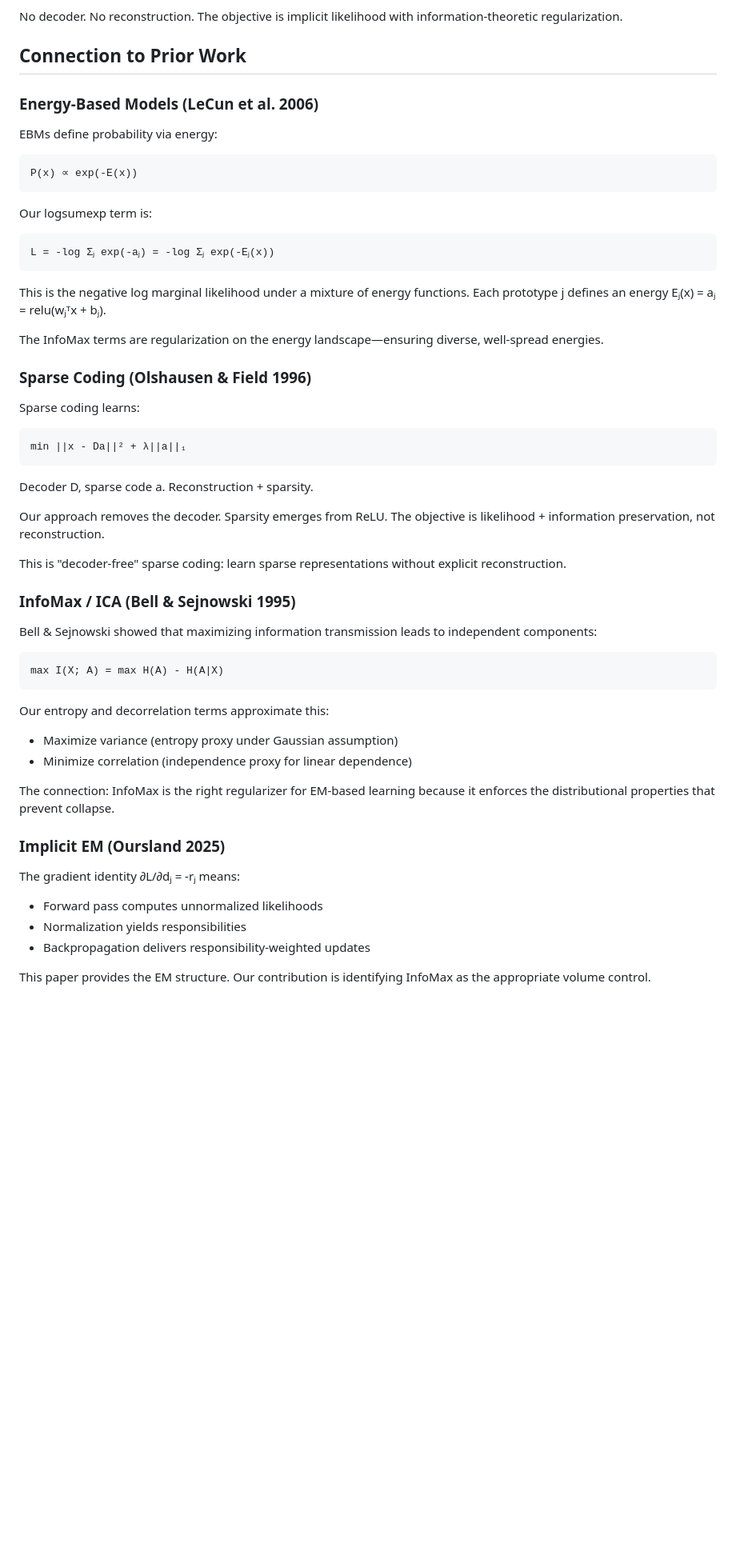
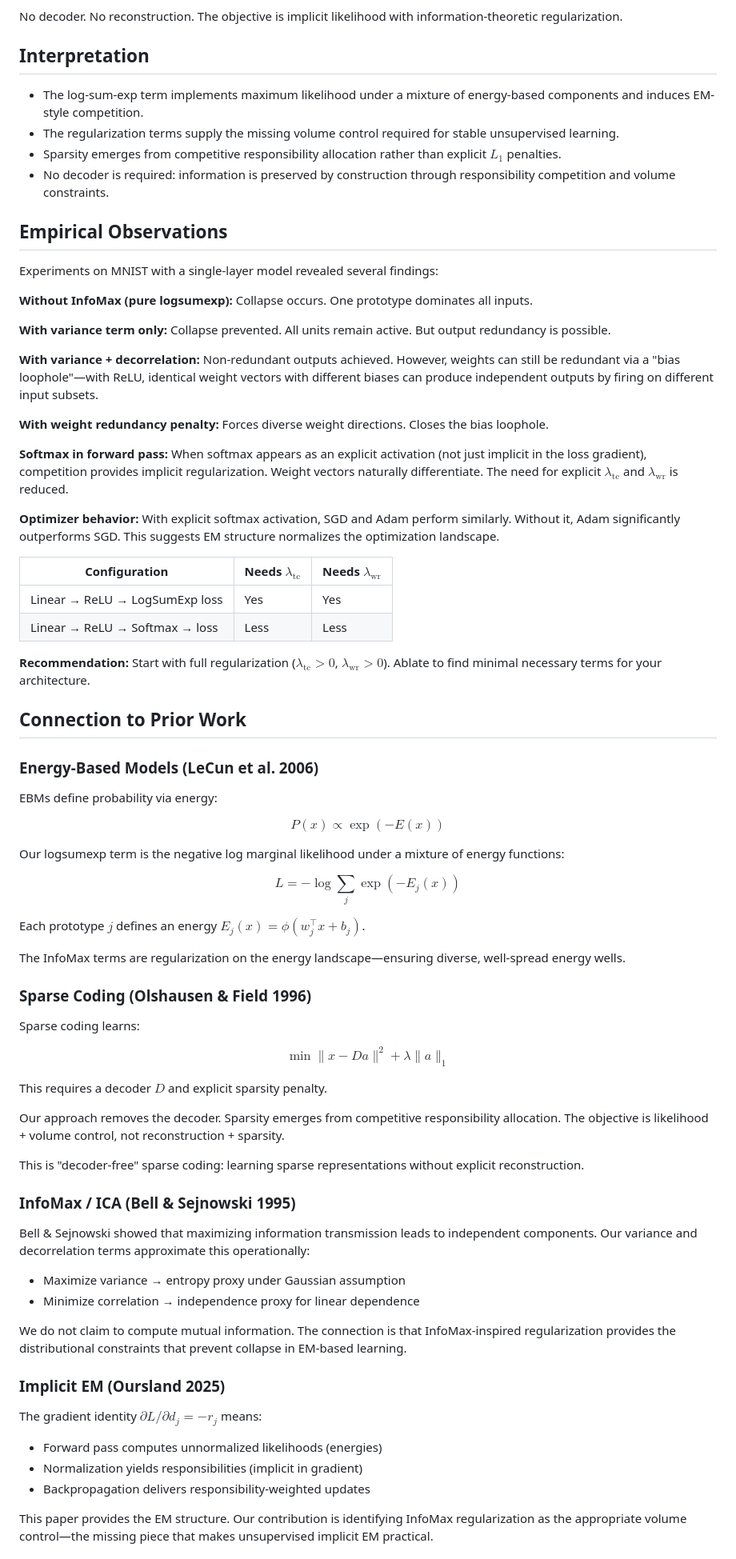
Before and after one commit to alanoursland/implicit_em_in_neural_activations, a Markdown page: notes/deriving_decoder_free_spares_autoencoders.md, the part around one of its changes. Shown at 80% size. Rendered like a GitHub page; blank space fills up the shorter version.

````diff
--- a/notes/deriving_decoder_free_spares_autoencoders.md
+++ b/notes/deriving_decoder_free_spares_autoencoders.md
@@ -144,56 +151,80 @@ L = logsumexp(-a) + infomax(a)
 
 No decoder. No reconstruction. The objective is implicit likelihood with information-theoretic regularization.
+
+## Interpretation
+
+- The log-sum-exp term implements maximum likelihood under a mixture of energy-based components and induces EM-style competition.
+- The regularization terms supply the missing volume control required for stable unsupervised learning.
+- Sparsity emerges from competitive responsibility allocation rather than explicit $L_1$ penalties.
+- No decoder is required: information is preserved by construction through responsibility competition and volume constraints.
+
+## Empirical Observations
+
+Experiments on MNIST with a single-layer model revealed several findings:
+
+**Without InfoMax (pure logsumexp):** Collapse occurs. One prototype dominates all inputs.
+
+**With variance term only:** Collapse prevented. All units remain active. But output redundancy is possible.
+
+**With variance + decorrelation:** Non-redundant outputs achieved. However, weights can still be redundant via a "bias loophole"—with ReLU, identical weight vectors with different biases can produce independent outputs by firing on different input subsets.
+
+**With weight redundancy penalty:** Forces diverse weight directions. Closes the bias loophole.
+
+**Softmax in forward pass:** When softmax appears as an explicit activation (not just implicit in the loss gradient), competition provides implicit regularization. Weight vectors naturally differentiate. The need for explicit $\lambda_{\text{tc}}$ and $\lambda_{\text{wr}}$ is reduced.
+
+**Optimizer behavior:** With explicit softmax activation, SGD and Adam perform similarly. Without it, Adam significantly outperforms SGD. This suggests EM structure normalizes the optimization landscape.
+
+| Configuration | Needs $\lambda_{\text{tc}}$ | Needs $\lambda_{\text{wr}}$ |
+|---------------|-----------|-----------|
+| Linear → ReLU → LogSumExp loss | Yes | Yes |
+| Linear → ReLU → Softmax → loss | Less | Less |
+
+**Recommendation:** Start with full regularization ($\lambda_{\text{tc}} > 0$, $\lambda_{\text{wr}} > 0$). Ablate to find minimal necessary terms for your architecture.
 
 ## Connection to Prior Work
 
 ### Energy-Based Models (LeCun et al. 2006)
 
 EBMs define probability via energy:
-```
-P(x) ∝ exp(-E(x))
-```
 
-Our logsumexp term is:
-```
-L = -log Σⱼ exp(-aⱼ) = -log Σⱼ exp(-Eⱼ(x))
-```
+$$P(x) \propto \exp(-E(x))$$
 
-This is the negative log marginal likelihood under a mixture of energy functions. Each prototype j defines an energy Eⱼ(x) = aⱼ = relu(wⱼᵀx + bⱼ).
+Our logsumexp term is the negative log marginal likelihood under a mixture of energy functions:
 
-The InfoMax terms are regularization on the energy landscape—ensuring diverse, well-spread energies.
+$$L = -\log \sum_j \exp(-E_j(x))$$
+
+Each prototype $j$ defines an energy $E_j(x) = \phi(w_j^\top x + b_j)$.
+
+The InfoMax terms are regularization on the energy landscape—ensuring diverse, well-spread energy wells.
 
 ### Sparse Coding (Olshausen & Field 1996)
 
 Sparse coding learns:
-```
-min ||x - Da||² + λ||a||₁
-```
 
-Decoder D, sparse code a. Reconstruction + sparsity.
+$$\min \|x - Da\|^2 + \lambda\|a\|_1$$
 
-Our approach removes the decoder. Sparsity emerges from ReLU. The objective is likelihood + information preservation, not reconstruction.
+This requires a decoder $D$ and explicit sparsity penalty.
 
-This is "decoder-free" sparse coding: learn sparse representations without explicit reconstruction.
+Our approach removes the decoder. Sparsity emerges from competitive responsibility allocation. The objective is likelihood + volume control, not reconstruction + sparsity.
+
+This is "decoder-free" sparse coding: learning sparse representations without explicit reconstruction.
 
 ### InfoMax / ICA (Bell & Sejnowski 1995)
 
-Bell & Sejnowski showed that maximizing information transmission leads to independent components:
-```
-max I(X; A) = max H(A) - H(A|X)
-```
+Bell & Sejnowski showed that maximizing information transmission leads to independent components. Our variance and decorrelation terms approximate this operationally:
 
-Our entropy and decorrelation terms approximate this:
-- Maximize variance (entropy proxy under Gaussian assumption)
-- Minimize correlation (independence proxy for linear dependence)
+- Maximize variance → entropy proxy under Gaussian assumption
+- Minimize correlation → independence proxy for linear dependence
 
-The connection: InfoMax is the right regularizer for EM-based learning because it enforces the distributional properties that prevent collapse.
+We do not claim to compute mutual information. The connection is that InfoMax-inspired regularization provides the distributional constraints that prevent collapse in EM-based learning.
 
 ### Implicit EM (Oursland 2025)
 
-The gradient identity ∂L/∂dⱼ = -rⱼ means:
-- Forward pass computes unnormalized likelihoods
-- Normalization yields responsibilities
+The gradient identity $\partial L/\partial d_j = -r_j$ means:
+
+- Forward pass computes unnormalized likelihoods (energies)
+- Normalization yields responsibilities (implicit in gradient)
 - Backpropagation delivers responsibility-weighted updates
 
-This paper provides the EM structure. Our contribution is identifying InfoMax as the appropriate volume control.
+This paper provides the EM structure. Our contribution is identifying InfoMax regularization as the appropriate volume control—the missing piece that makes unsupervised implicit EM practical.
 
````
Also changed, not shown: other parts of notes/deriving_decoder_free_spares_autoencoders.md (+91 -128 lines).
